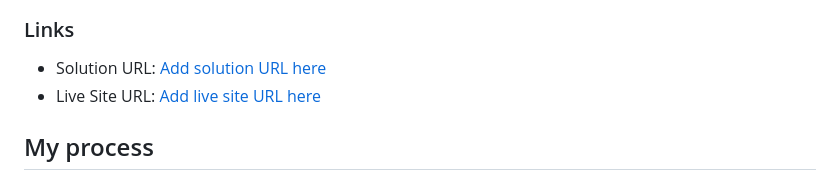
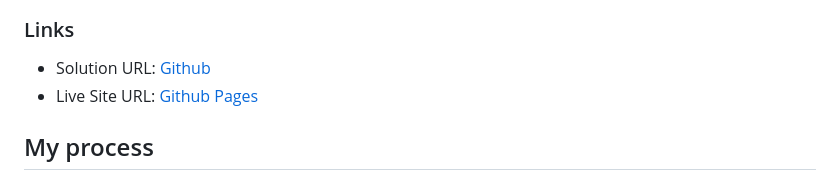
Before and after one commit to mrsscoresby/mrsscoresby.github.io, a Markdown page: README.md, the part around the change. Rendered like a GitHub page.

```diff
--- a/README.md
+++ b/README.md
@@ -21,8 +21,8 @@ This is a solution to the [QR code component challenge on Frontend Mentor](https
 
 ### Links
 
-- Solution URL: [Add solution URL here](https://your-solution-url.com)
-- Live Site URL: [Add live site URL here](https://your-live-site-url.com)
+- Solution URL: [Github](https://github.com/mrsscoresby/mrsscoresby.github.io)
+- Live Site URL: [Github Pages](https://mrsscoresby.github.io/)
 
 ## My process
 
```
